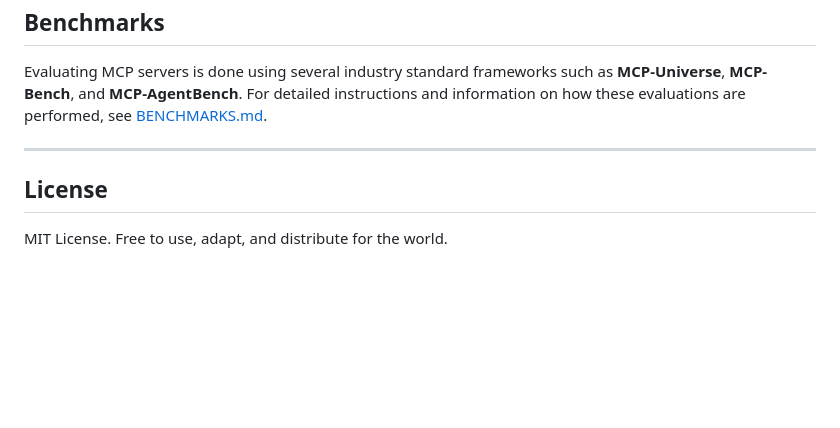
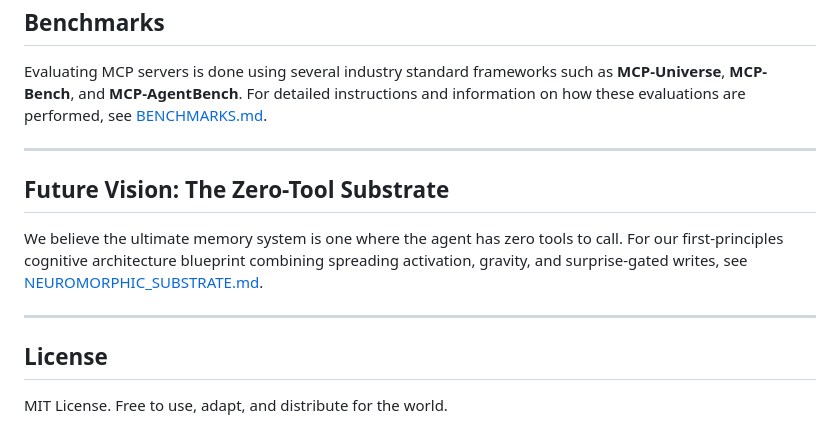
Before and after one commit to gauravv-g/owl-memory-mcp, a Markdown page: README.md, the part around the change. Rendered like a GitHub page; blank space fills up the shorter version.

Commit message:
docs: add zero-tool neuromorphic substrate thesis

```diff
--- a/README.md
+++ b/README.md
@@ -131,5 +131,11 @@ Evaluating MCP servers is done using several industry standard frameworks such a
 
 ---
 
+## Future Vision: The Zero-Tool Substrate
+
+We believe the ultimate memory system is one where the agent has zero tools to call. For our first-principles cognitive architecture blueprint combining spreading activation, gravity, and surprise-gated writes, see [NEUROMORPHIC_SUBSTRATE.md](file:///c:/Users/shiva/hermes-custom-mcps/NEUROMORPHIC_SUBSTRATE.md).
+
+---
+
 ## License
 MIT License. Free to use, adapt, and distribute for the world.
```
Also changed, not shown: NEUROMORPHIC_SUBSTRATE.md (added, +166 -0 lines).
